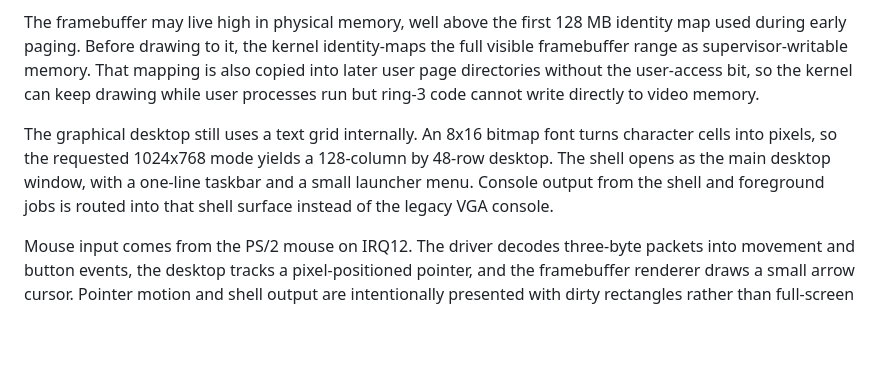
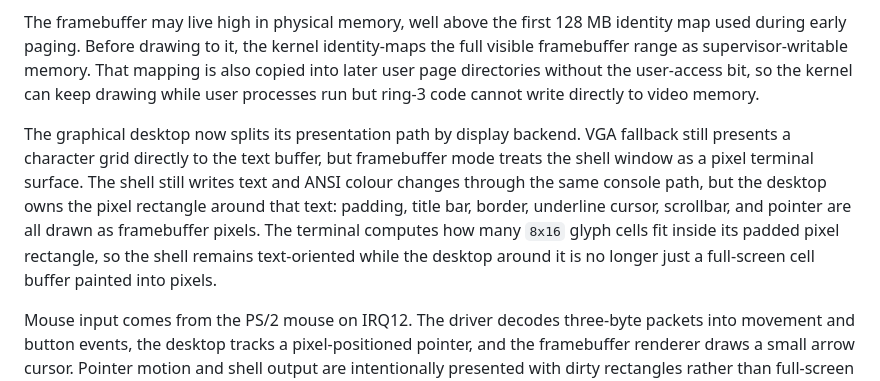
Before and after one commit to drewtenn/DrunixOS, a Markdown page: docs/ch03-kernel-entry.md, the part around the change. GitHub-like rendering; blank space fills up the shorter version.

Commit message:
docs: describe pixel terminal desktop

```diff
--- a/docs/ch03-kernel-entry.md
+++ b/docs/ch03-kernel-entry.md
@@ -106,7 +106,7 @@ The Multiboot header asks GRUB for a `1024x768x32` graphics mode. When GRUB succ
 
 The framebuffer may live high in physical memory, well above the first 128 MB identity map used during early paging. Before drawing to it, the kernel identity-maps the full visible framebuffer range as supervisor-writable memory. That mapping is also copied into later user page directories without the user-access bit, so the kernel can keep drawing while user processes run but ring-3 code cannot write directly to video memory.
 
-The graphical desktop still uses a text grid internally. An 8x16 bitmap font turns character cells into pixels, so the requested 1024x768 mode yields a 128-column by 48-row desktop. The shell opens as the main desktop window, with a one-line taskbar and a small launcher menu. Console output from the shell and foreground jobs is routed into that shell surface instead of the legacy VGA console.
+The graphical desktop now splits its presentation path by display backend. VGA fallback still presents a character grid directly to the text buffer, but framebuffer mode treats the shell window as a pixel terminal surface. The shell still writes text and ANSI colour changes through the same console path, but the desktop owns the pixel rectangle around that text: padding, title bar, border, underline cursor, scrollbar, and pointer are all drawn as framebuffer pixels. The terminal computes how many `8x16` glyph cells fit inside its padded pixel rectangle, so the shell remains text-oriented while the desktop around it is no longer just a full-screen cell buffer painted into pixels.
 
 Mouse input comes from the PS/2 mouse on IRQ12. The driver decodes three-byte packets into movement and button events, the desktop tracks a pixel-positioned pointer, and the framebuffer renderer draws a small arrow cursor. Pointer motion and shell output are intentionally presented with dirty rectangles rather than full-screen repaints. On a framebuffer, repainting the whole desktop for every mouse packet or typed character would erase and redraw the pointer so visibly that it looks like blinking. Dirty presentation restores only the old cursor cells, the new cursor cells, or the shell cells that actually changed, then draws the pointer on top.
 
```
Also changed, not shown: docs/ch22-shell.md (+3 -3 lines).
